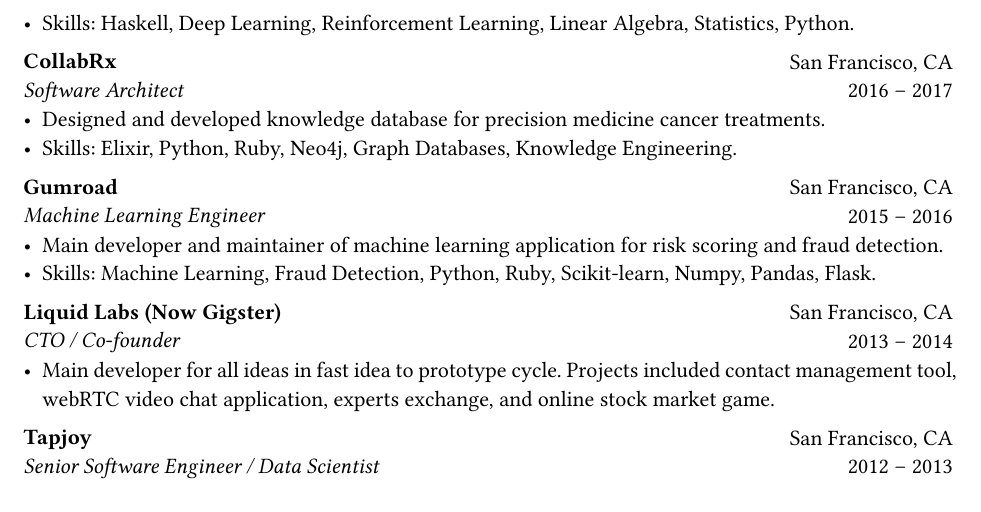
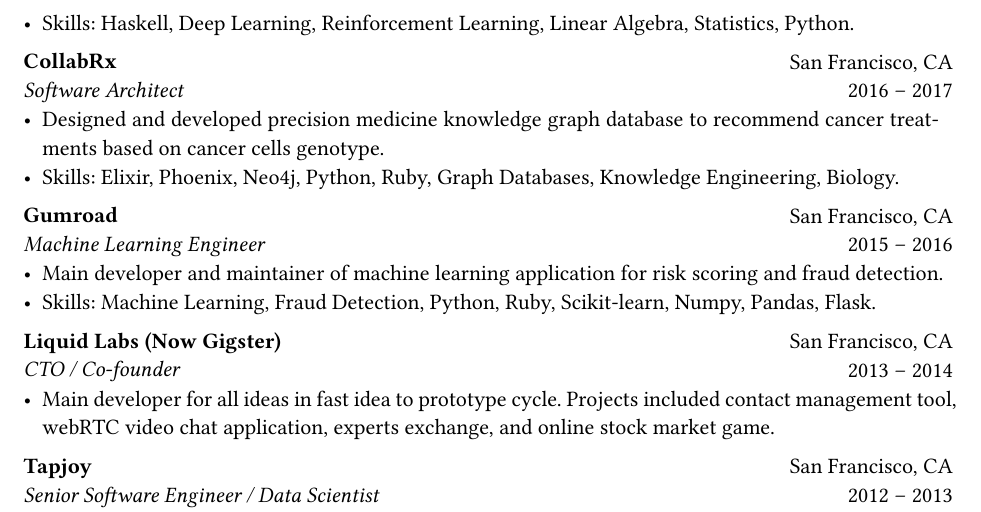
Before and after one commit to freefrancisco/typst-resume, a Typst document (resume.typ): part of page 2 of 4, cut so that both start at the same text. The pictures show the PDF file resume.pdf that the author committed with the source.

Commit message:
more detail to collabrx

```diff
--- a/resume.typ
+++ b/resume.typ
@@ -79,8 +79,8 @@
   "San Francisco, CA",
   "2016 – 2017",
   [
-   - Designed and developed knowledge database for precision medicine cancer treatments.
-   - Skills: Elixir, Python, Ruby, Neo4j, Graph Databases, Knowledge Engineering.
+   - Designed and developed precision medicine knowledge graph database to recommend cancer treatments based on cancer cells genotype.
+   - Skills: Elixir, Phoenix, Neo4j, Python, Ruby, Graph Databases, Knowledge Engineering, Biology.
   ]
 )
 #exp(
```
Also changed, not shown: resume.pdf.
